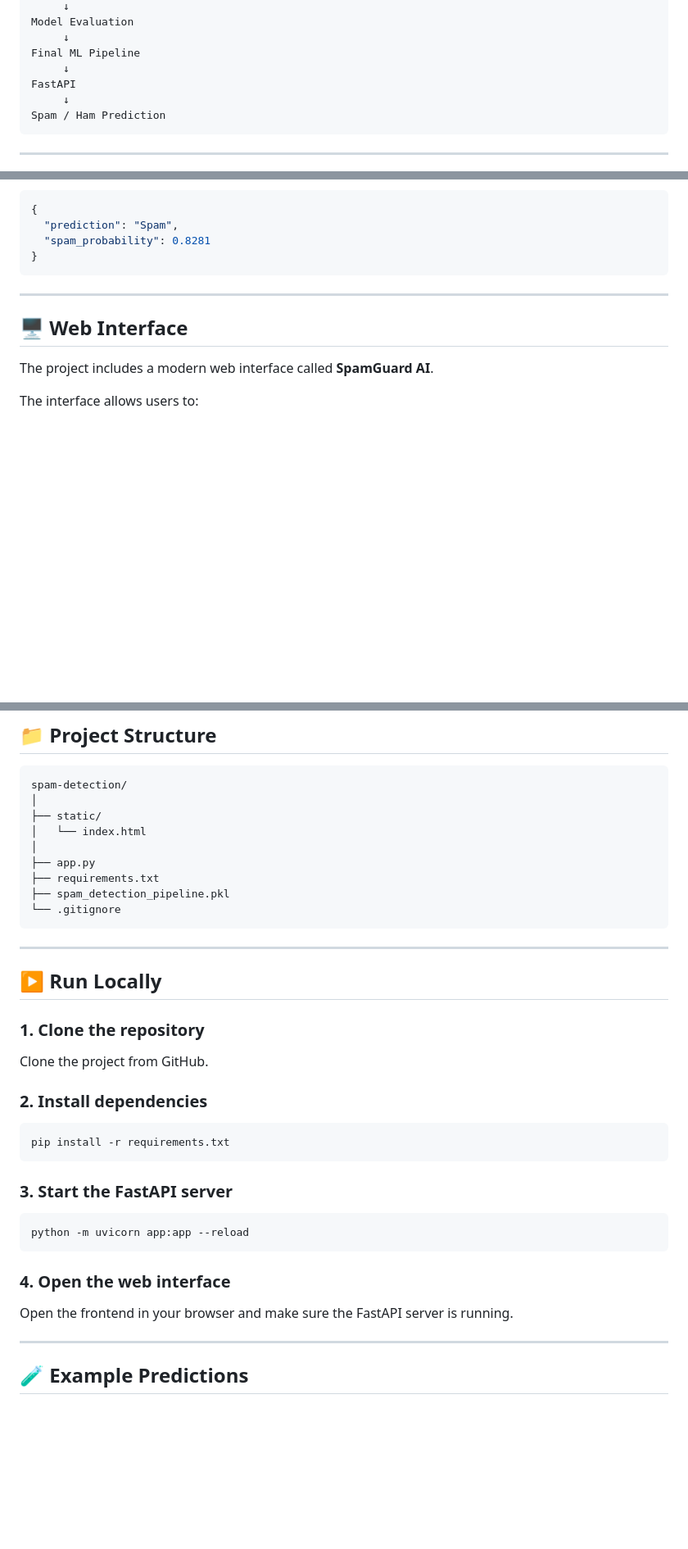
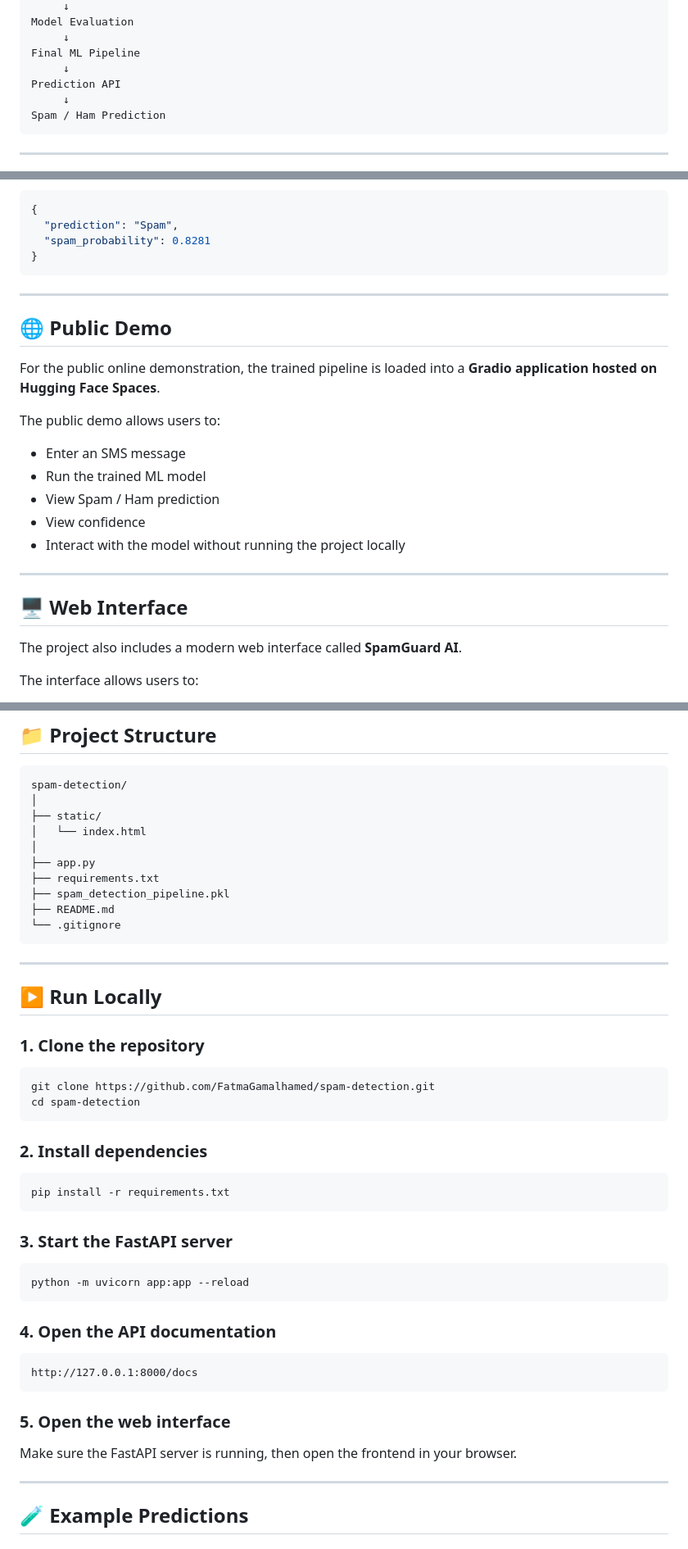
Before and after one commit to FatmaGamalhamed/spam-detection, a Markdown page: README.md, 3 parts joined by grey strips. Shown at 82% size. Drawn GitHub-style; blank space fills up the shorter version.

````diff
--- a/README.md
+++ b/README.md
@@ -36,7 +44,7 @@ Model Evaluation
      ↓
 Final ML Pipeline
      ↓
-FastAPI
+Prediction API
      ↓
 Spam / Ham Prediction
 ```
@@ -175,9 +185,23 @@ Receives an SMS message and returns:
 
 ---
 
+## 🌐 Public Demo
+
+For the public online demonstration, the trained pipeline is loaded into a **Gradio application hosted on Hugging Face Spaces**.
+
+The public demo allows users to:
+
+* Enter an SMS message
+* Run the trained ML model
+* View Spam / Ham prediction
+* View confidence
+* Interact with the model without running the project locally
+
+---
+
 ## 🖥️ Web Interface
 
-The project includes a modern web interface called **SpamGuard AI**.
+The project also includes a modern web interface called **SpamGuard AI**.
 
 The interface allows users to:
 
@@ -201,6 +225,7 @@ spam-detection/
 ├── app.py
 ├── requirements.txt
 ├── spam_detection_pipeline.pkl
+├── README.md
 └── .gitignore
 ```
 
@@ -210,7 +235,10 @@ spam-detection/
 
 ### 1. Clone the repository
 
-Clone the project from GitHub.
+```bash
+git clone https://github.com/FatmaGamalhamed/spam-detection.git
+cd spam-detection
+```
 
 ### 2. Install dependencies
 
@@ -224,9 +252,15 @@ pip install -r requirements.txt
 python -m uvicorn app:app --reload
 ```
 
-### 4. Open the web interface
+### 4. Open the API documentation
 
-Open the frontend in your browser and make sure the FastAPI server is running.
+```text
+http://127.0.0.1:8000/docs
+```
+
+### 5. Open the web interface
+
+Make sure the FastAPI server is running, then open the frontend in your browser.
 
 ---
 
````
Also changed, not shown: other parts of README.md (+20 -7 lines).
